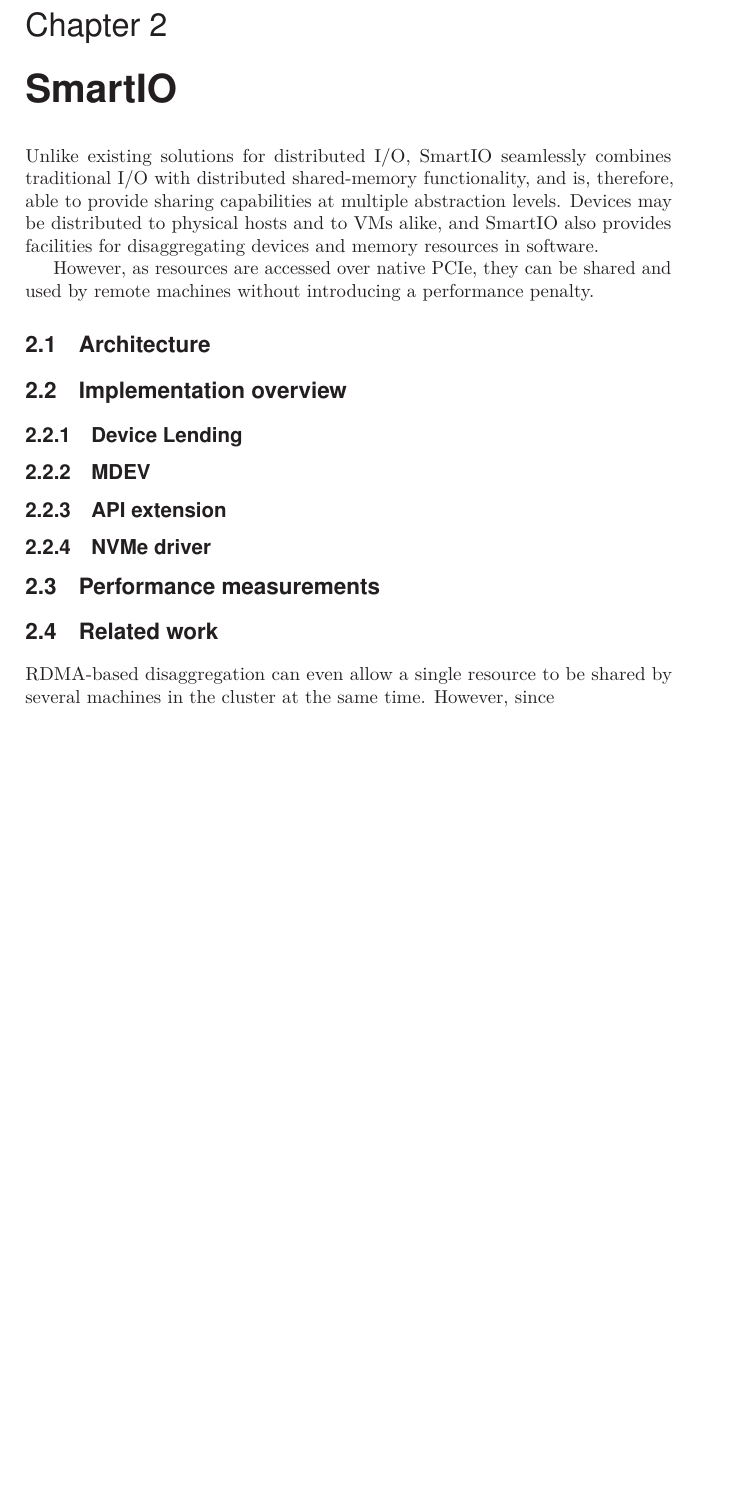
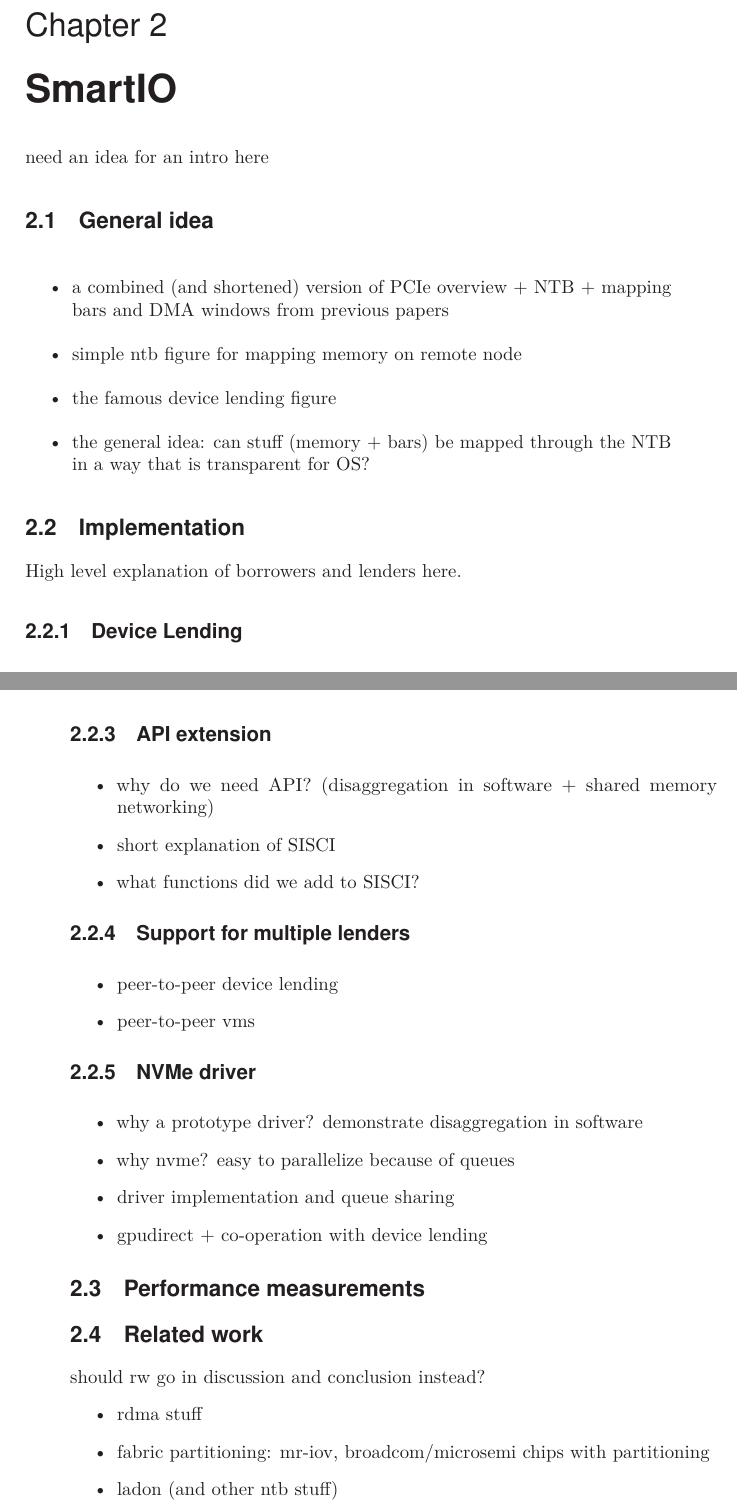
Before and after one commit to enfiskutensykkel/phd-thesis, a LaTeX thesis (main.tex, which reads sections/smartio.tex): part of page 31 of 53 before the commit and two parts of pages 31 and 32 of 53 after it, the two joined at a grey line, cut so that both start at the same text, the shorter picture padded with empty space. Compiled offline with pdfLaTeX.

Commit message:
bulletpoints

```diff
--- a/sections/smartio.tex
+++ b/sections/smartio.tex
@@ -1,10 +1,20 @@
 \chapter{SmartIO}\label{chapter:smartio}
+need an idea for an intro here
 
-Unlike existing solutions for distributed \gls{io}, SmartIO seamlessly combines traditional \gls{io} with distributed shared-memory functionality, and is, therefore, able to provide sharing capabilities at multiple abstraction levels.
-Devices may be distributed to physical hosts and to \glspl{vm} alike, and SmartIO also provides facilities for \glslink{disaggregation}{disaggregating} devices and memory resources in software.
+\section{General idea}\label{sec:idea}
+\begin{itemize}
+    \item a combined (and shortened) version of PCIe overview + NTB + mapping bars and DMA windows from previous papers
+    \item simple ntb figure for mapping memory on remote node
+    \item the famous device lending figure
+    \item the general idea: can stuff (memory + bars) be mapped through the NTB in a way that is transparent for OS?
+\end{itemize}
 
 
-However, as resources are accessed over native \gls{pcie}, they can be shared and used by remote machines without introducing a performance penalty.
+%Unlike existing solutions for distributed \gls{io}, SmartIO seamlessly combines traditional \gls{io} with distributed shared-memory functionality, and is, therefore, able to provide sharing capabilities at multiple abstraction levels.
+%Devices may be distributed to physical hosts and to \glspl{vm} alike, and SmartIO also provides facilities for \glslink{disaggregation}{disaggregating} devices and memory resources in software.
+
+
+%However, as resources are accessed over native \gls{pcie}, they can be shared and used by remote machines without introducing a performance penalty.
 %%
 %Also unlike existing \gls{pcie}-based solutions, SmartIO is fully distributed and avoids dedicated servers.
 %All machines in the cluster can contribute their own local resources and access remote resources, even at the same time.
@@ -13,7 +23,7 @@ However, as resources are accessed over native \gls{pcie}, they can be shared an
 %Memory addresses are translated between different address domains by SmartIO in a manner that is transparent to application software, device drivers, and even the \gls{os}.
 %This makes it possible to provide optimizations based on resource locality and minimizing data movement, without requiring the user to be aware of the underlying PCIe topology.
 %\section{General idea}\label{sec:idea}
-\section{Architecture}\label{sec:overview}
+\section{Implementation}\label{sec:impl}
+High level explanation of borrowers and lenders here.
 
-\section{Implementation overview}\label{sec:impl}
 \subsection{Device Lending}
@@ -21,14 +44,39 @@ However, as resources are accessed over native \gls{pcie}, they can be shared an
 \subsection{API extension}
+\begin{itemize}
+    \item why do we need API? (disaggregation in software + shared memory networking)
+    \item short explanation of SISCI
+    \item what functions did we add to SISCI?
+\end{itemize}
+
+\subsection{Support for multiple lenders}
+\begin{itemize}
+    \item peer-to-peer device lending
+    \item peer-to-peer vms
+\end{itemize}
+
 
 \subsection{NVMe driver}\label{sec:nvme}
+\begin{itemize}
+    \item why a prototype driver? demonstrate disaggregation in software
+    \item why nvme? easy to parallelize because of queues
+    \item driver implementation and queue sharing
+    \item gpudirect + co-operation with device lending
+\end{itemize}
 
 %\section{Workload}\label{sec:eval}
 
 \section{Performance measurements}\label{sec:eval}
 
 \section{Related work}\label{sec:rw}
+should rw go in discussion and conclusion instead?
+\begin{itemize}
+    \item rdma stuff
+    \item fabric partitioning: mr-iov, broadcom/microsemi chips with partitioning
+    \item ladon (and other ntb stuff)
+\end{itemize}
+
 % RW first??
 %An example of this is rCUDA, where multiple clients may run jobs on the same \gls{gpu} by relying ~\cite{Duato2010}
-\Gls{rdma}-based \gls{disaggregation} can even allow a single resource to be shared by several machines in the cluster at the same time.
+%\Gls{rdma}-based \gls{disaggregation} can even allow a single resource to be shared by several machines in the cluster at the same time.
 %
-However, since
+%However, since
```
Also changed, not shown: sections/smartio.tex (13 more changed lines).
